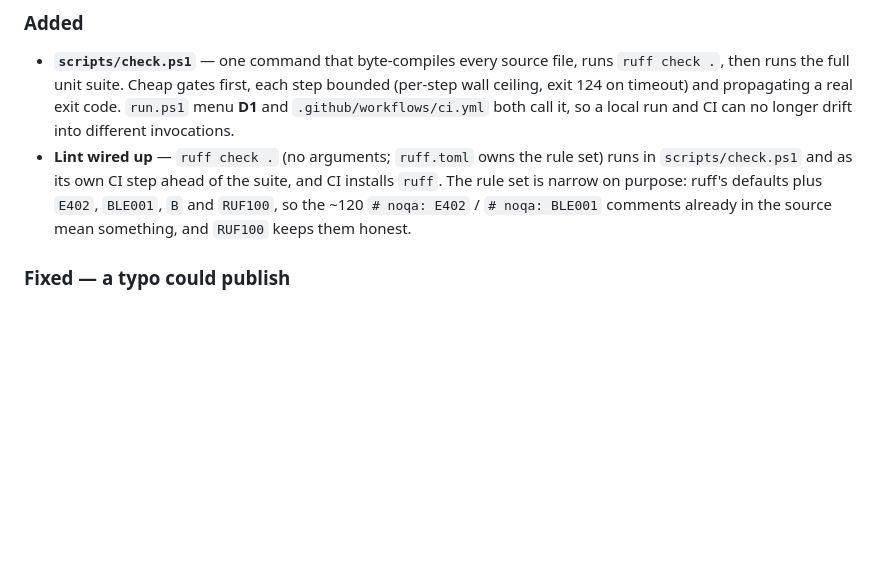
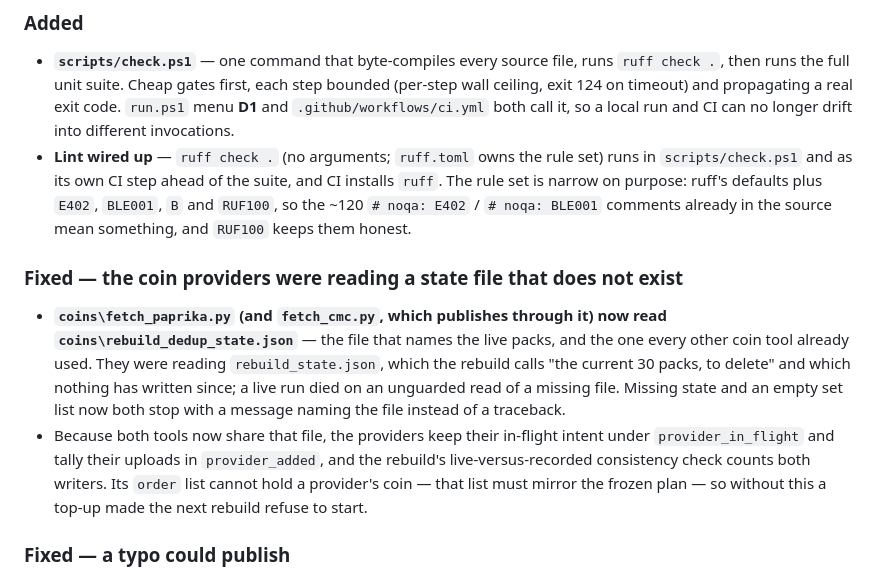
Before and after one commit to KiaroSama/Emoji-Mapper, a Markdown page: CHANGELOG.md, the part around the change. Drawn GitHub-style; blank space fills up the shorter version.

Commit message:
docs: the coin pack state file has a second writer now
GUIDE listed rebuild_dedup_state.json as the rebuild's own file. The providers
write to it too as of 0aeb276 -- their own intent key and upload tally beside
the rebuild's, under the same pack-family lock -- so a reader inspecting that
file needs to know what the extra keys are.

Co-Authored-By: Claude Opus 5 <noreply@anthropic.com>

```diff
--- a/CHANGELOG.md
+++ b/CHANGELOG.md
@@ -20,6 +20,21 @@ and this project adheres to [Semantic Versioning](https://semver.org/spec/v2.0.0
   `E402`, `BLE001`, `B` and `RUF100`, so the ~120 `# noqa: E402` /
   `# noqa: BLE001` comments already in the source mean something, and `RUF100`
   keeps them honest.
+
+### Fixed — the coin providers were reading a state file that does not exist
+
+- **`coins\fetch_paprika.py` (and `fetch_cmc.py`, which publishes through it) now
+  read `coins\rebuild_dedup_state.json`** — the file that names the live packs,
+  and the one every other coin tool already used. They were reading
+  `rebuild_state.json`, which the rebuild calls "the current 30 packs, to
+  delete" and which nothing has written since; a live run died on an unguarded
+  read of a missing file. Missing state and an empty set list now both stop with
+  a message naming the file instead of a traceback.
+- Because both tools now share that file, the providers keep their in-flight
+  intent under `provider_in_flight` and tally their uploads in `provider_added`,
+  and the rebuild's live-versus-recorded consistency check counts both writers.
+  Its `order` list cannot hold a provider's coin — that list must mirror the
+  frozen plan — so without this a top-up made the next rebuild refuse to start.
 
 ### Fixed — a typo could publish
 
```
Also changed, not shown: docs/GUIDE.md (+1 -1 lines).
